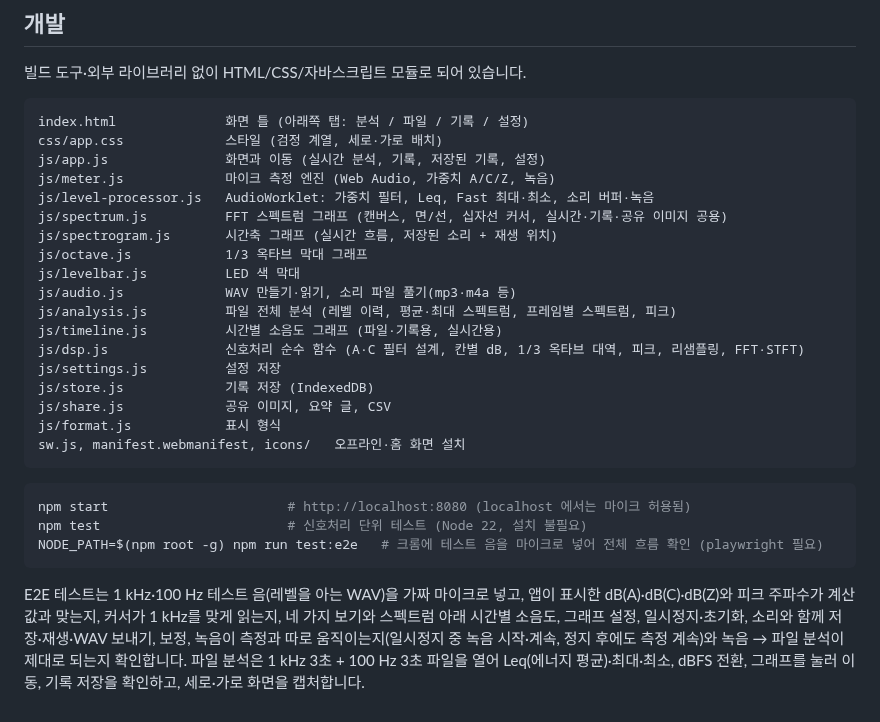
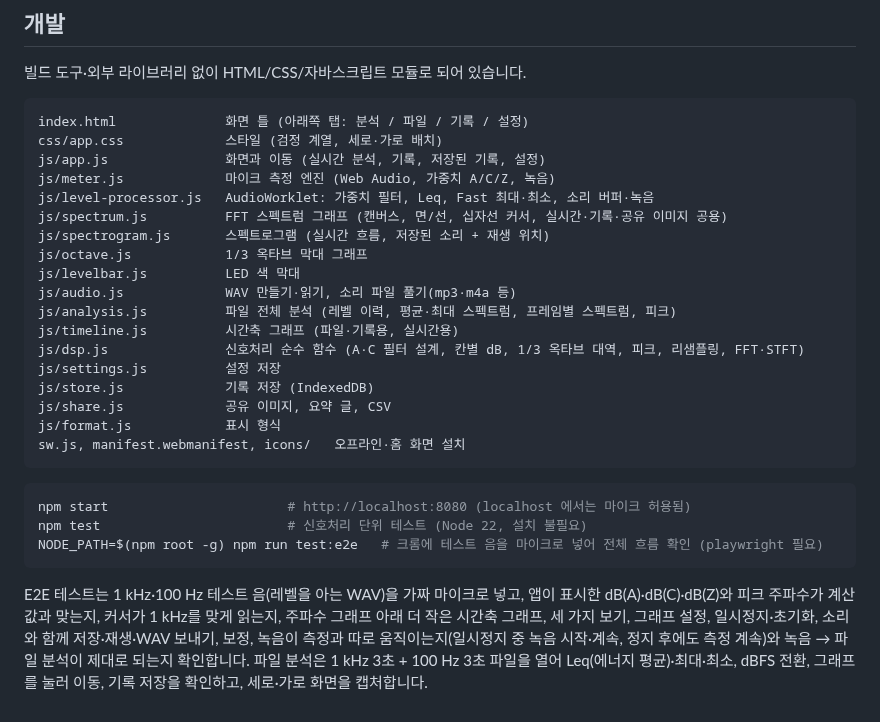
Before and after one commit to soarzombie/-, a Markdown page: README.md, the part around one of its changes. Drawn GitHub-style.

````diff
--- a/README.md
+++ b/README.md
@@ -98,12 +99,12 @@ js/app.js               화면과 이동 (실시간 분석, 기록, 저장된
 js/meter.js             마이크 측정 엔진 (Web Audio, 가중치 A/C/Z, 녹음)
 js/level-processor.js   AudioWorklet: 가중치 필터, Leq, Fast 최대·최소, 소리 버퍼·녹음
 js/spectrum.js          FFT 스펙트럼 그래프 (캔버스, 면/선, 십자선 커서, 실시간·기록·공유 이미지 공용)
-js/spectrogram.js       시간축 그래프 (실시간 흐름, 저장된 소리 + 재생 위치)
+js/spectrogram.js       스펙트로그램 (실시간 흐름, 저장된 소리 + 재생 위치)
 js/octave.js            1/3 옥타브 막대 그래프
 js/levelbar.js          LED 색 막대
 js/audio.js             WAV 만들기·읽기, 소리 파일 풀기(mp3·m4a 등)
 js/analysis.js          파일 전체 분석 (레벨 이력, 평균·최대 스펙트럼, 프레임별 스펙트럼, 피크)
-js/timeline.js          시간별 소음도 그래프 (파일·기록용, 실시간용)
+js/timeline.js          시간축 그래프 (파일·기록용, 실시간용)
 js/dsp.js               신호처리 순수 함수 (A·C 필터 설계, 칸별 dB, 1/3 옥타브 대역, 피크, 리샘플링, FFT·STFT)
 js/settings.js          설정 저장
 js/store.js             기록 저장 (IndexedDB)
@@ -119,6 +120,6 @@ NODE_PATH=$(npm root -g) npm run test:e2e   # 크롬에 테스트 음을 마이
 ```
 
 E2E 테스트는 1 kHz·100 Hz 테스트 음(레벨을 아는 WAV)을 가짜 마이크로 넣고, 앱이 표시한 dB(A)·dB(C)·dB(Z)와 피크 주파수가 계산값과 맞는지,
-커서가 1 kHz를 맞게 읽는지, 네 가지 보기와 스펙트럼 아래 시간별 소음도, 그래프 설정, 일시정지·초기화, 소리와 함께 저장·재생·WAV 보내기, 보정,
+커서가 1 kHz를 맞게 읽는지, 주파수 그래프 아래 더 작은 시간축 그래프, 세 가지 보기, 그래프 설정, 일시정지·초기화, 소리와 함께 저장·재생·WAV 보내기, 보정,
 녹음이 측정과 따로 움직이는지(일시정지 중 녹음 시작·계속, 정지 후에도 측정 계속)와 녹음 → 파일 분석이 제대로 되는지 확인합니다.
 파일 분석은 1 kHz 3초 + 100 Hz 3초 파일을 열어 Leq(에너지 평균)·최대·최소, dBFS 전환, 그래프를 눌러 이동, 기록 저장을 확인하고, 세로·가로 화면을 캡처합니다.
````
Also changed, not shown: other parts of README.md (+10 -9 lines), CLAUDE.md (+2 -2 lines), docs/preview-file.png, docs/preview-landscape.png, docs/preview-views.png, docs/preview.png, 7 other files.
